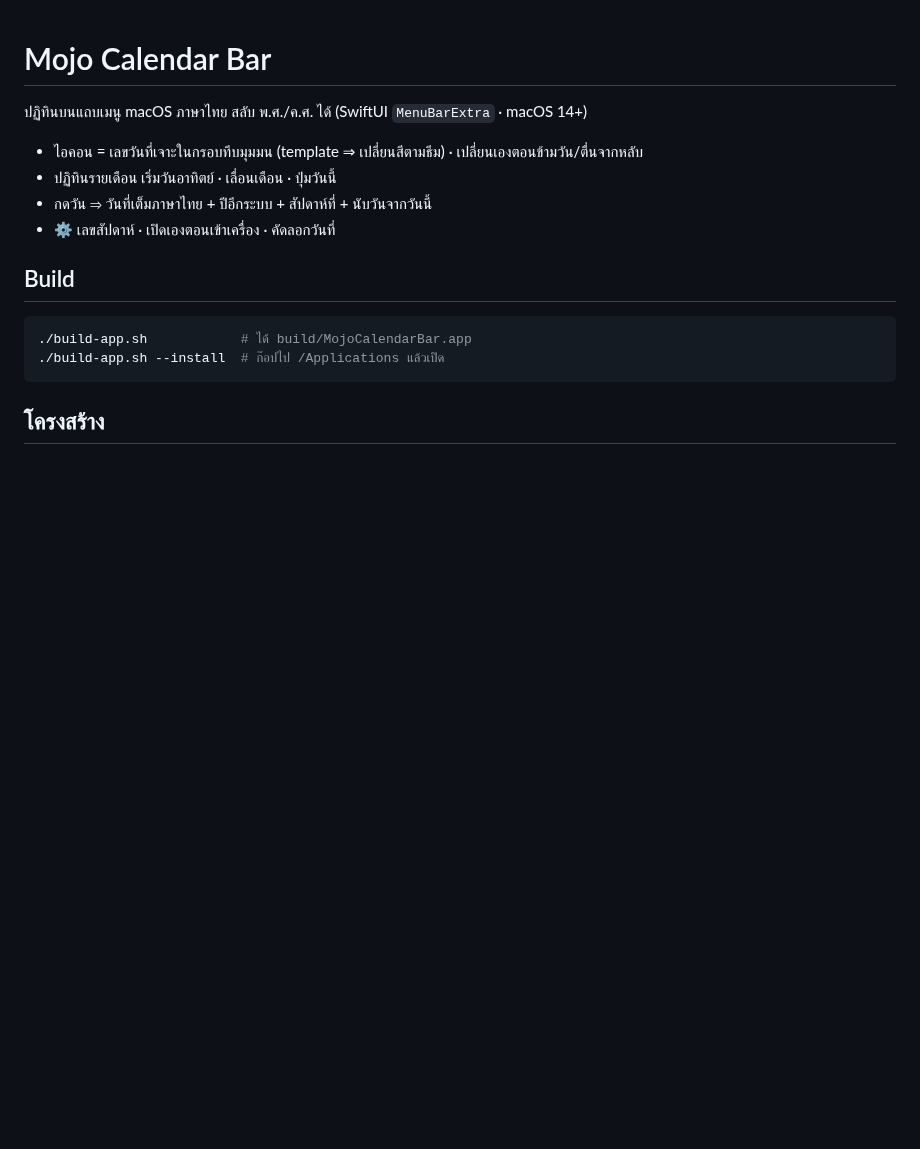
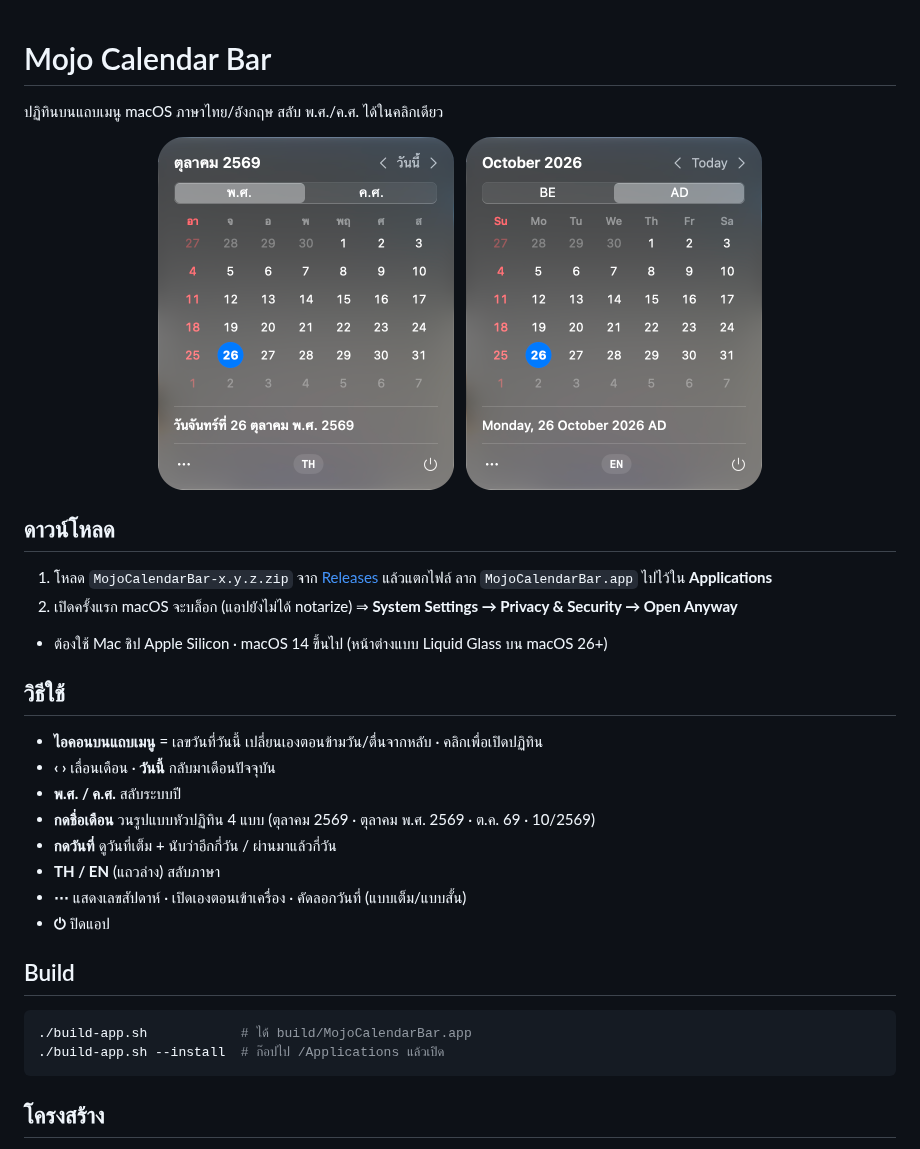
Before and after one commit to mojozoft/mojo-calendar-bar, a Markdown page: README.md, the part around the change. Rendered like a GitHub page; pictures changed too: docs/screenshot-en.png (added), docs/screenshot-th.png (added); blank space fills up the shorter version.

Commit message:
README: ภาพหน้าจอ TH/EN + วิธีดาวน์โหลด + วิธีใช้

````diff
--- a/README.md
+++ b/README.md
@@ -1,11 +1,27 @@
 # Mojo Calendar Bar
 
-ปฏิทินบนแถบเมนู macOS ภาษาไทย สลับ พ.ศ./ค.ศ. ได้ (SwiftUI `MenuBarExtra` · macOS 14+)
+ปฏิทินบนแถบเมนู macOS ภาษาไทย/อังกฤษ สลับ พ.ศ./ค.ศ. ได้ในคลิกเดียว
 
-- ไอคอน = เลขวันที่เจาะในกรอบทึบมุมมน (template ⇒ เปลี่ยนสีตามธีม) · เปลี่ยนเองตอนข้ามวัน/ตื่นจากหลับ
-- ปฏิทินรายเดือน เริ่มวันอาทิตย์ · เลื่อนเดือน · ปุ่มวันนี้
-- กดวัน ⇒ วันที่เต็มภาษาไทย + ปีอีกระบบ + สัปดาห์ที่ + นับวันจากวันนี้
-- ⚙️ เลขสัปดาห์ · เปิดเองตอนเข้าเครื่อง · คัดลอกวันที่
+<p align="center">
+  <img src="docs/screenshot-th.png" width="296" alt="Mojo Calendar Bar ภาษาไทย พ.ศ.">
+  &nbsp;
+  <img src="docs/screenshot-en.png" width="296" alt="Mojo Calendar Bar English AD">
+</p>
+
+## ดาวน์โหลด
+1. โหลด `MojoCalendarBar-x.y.z.zip` จาก [Releases](https://github.com/mojozoft/mojo-calendar-bar/releases/latest) แล้วแตกไฟล์ ลาก `MojoCalendarBar.app` ไปไว้ใน **Applications**
+2. เปิดครั้งแรก macOS จะบล็อก (แอปยังไม่ได้ notarize) ⇒ **System Settings → Privacy & Security → Open Anyway**
+- ต้องใช้ Mac ชิป Apple Silicon · macOS 14 ขึ้นไป (หน้าต่างแบบ Liquid Glass บน macOS 26+)
+
+## วิธีใช้
+- **ไอคอนบนแถบเมนู** = เลขวันที่วันนี้ เปลี่ยนเองตอนข้ามวัน/ตื่นจากหลับ · คลิกเพื่อเปิดปฏิทิน
+- **‹ ›** เลื่อนเดือน · **วันนี้** กลับมาเดือนปัจจุบัน
+- **พ.ศ. / ค.ศ.** สลับระบบปี
+- **กดชื่อเดือน** วนรูปแบบหัวปฏิทิน 4 แบบ (ตุลาคม 2569 · ตุลาคม พ.ศ. 2569 · ต.ค. 69 · 10/2569)
+- **กดวันที่** ดูวันที่เต็ม + นับว่าอีกกี่วัน / ผ่านมาแล้วกี่วัน
+- **TH / EN** (แถวล่าง) สลับภาษา
+- **⋯** แสดงเลขสัปดาห์ · เปิดเองตอนเข้าเครื่อง · คัดลอกวันที่ (แบบเต็ม/แบบสั้น)
+- **⏻** ปิดแอป
 
 ## Build
 ```bash
````
